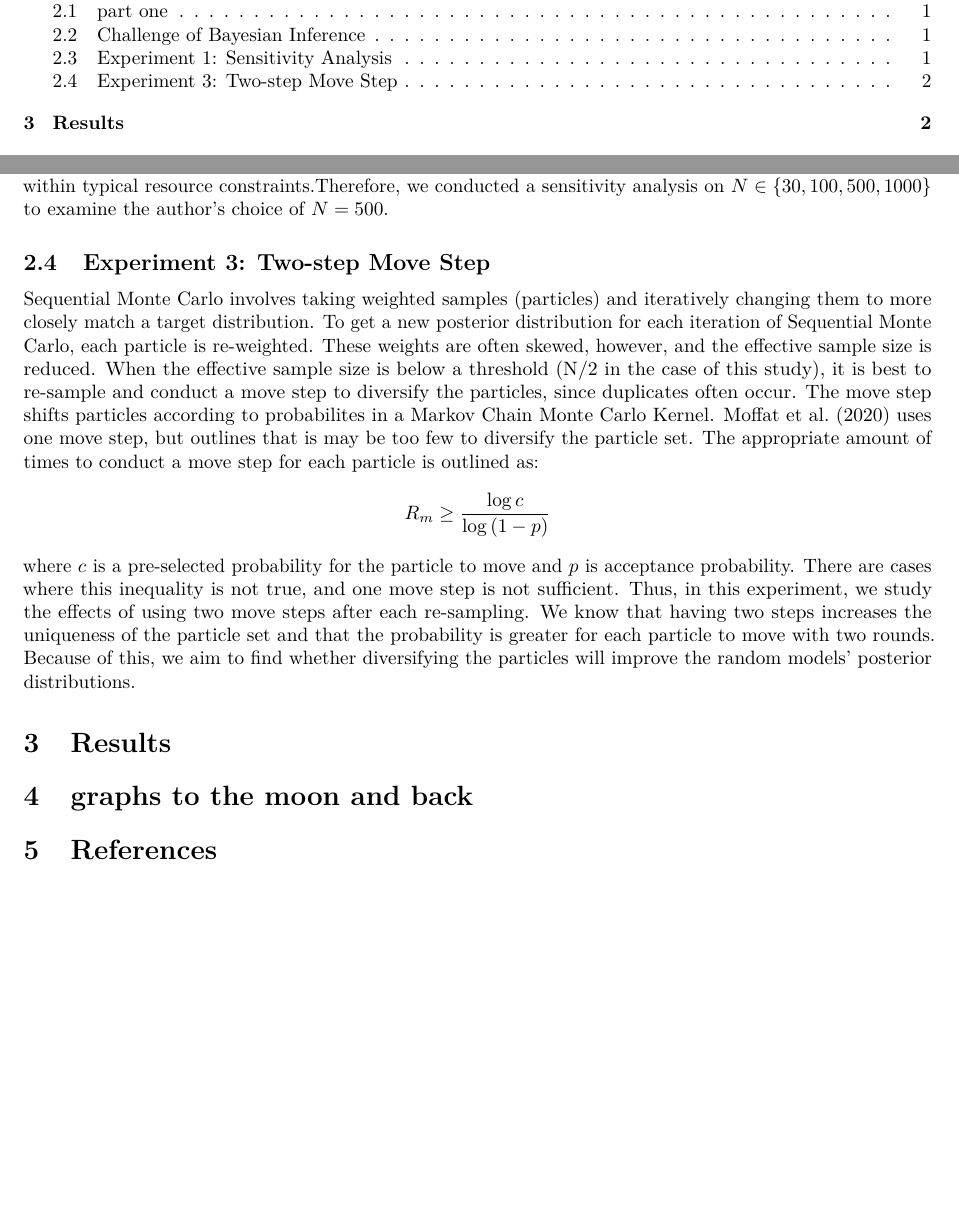
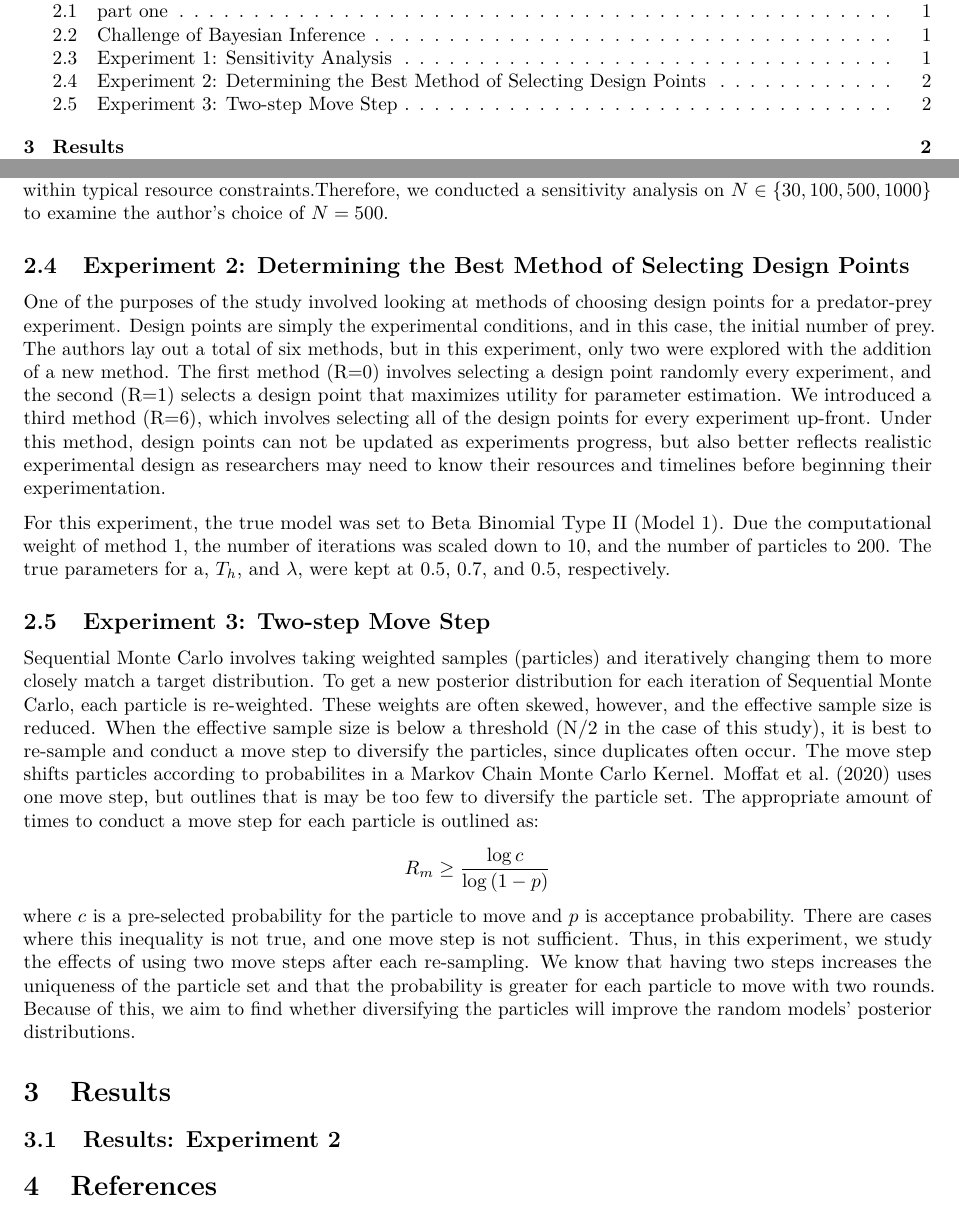
Before and after one commit to stat400-csu/project-6, an R Markdown document (Paper and Presentation/Paper Draft.Rmd): two parts of pages 1 and 2 of 2, joined at a grey line, cut so that both start at the same text, the shorter picture padded with empty space. Rendered offline with R 4.5, knitr and Pandoc, then LaTeX, with nearby package versions.

Commit message:
paper edits

```diff
--- a/Paper and Presentation/Paper Draft.Rmd
+++ b/Paper and Presentation/Paper Draft.Rmd
@@ -36,7 +36,11 @@ Therefore we deployed a sensitivity analysis with the motivation to rigorously v
 
 The goal was to quantify and observe the trade-off between lower and higher, particle size, where lower particle quantities result in shorter compute time but unstable, low-resolution posterior distributions that yield unreliable sequential design choices. We hypothesized that while a statistically optimal $N$ value exists (yielding minimum noise), the practical choice ($\mathbf{N=500}$) must represent the highest particle count that is feasible within typical resource constraints.Therefore, we conducted a sensitivity analysis on $N \in \{30, 100, 500, 1000\}$ to examine the author's choice of $N = 500.$
 
+## Experiment 2: Determining the Best Method of Selecting Design Points
 
+One of the purposes of the study involved looking at methods of choosing design points for a predator-prey experiment. Design points are simply the experimental conditions, and in this case, the initial number of prey. The authors lay out a total of six methods, but in this experiment, only two were explored with the addition of a new method. The first method (R=0) involves selecting a design point randomly every experiment, and the second (R=1) selects a design point that maximizes utility for parameter estimation. We introduced a third method (R=6), which involves selecting all of the design points for every experiment up-front. Under this method, design points can not be updated as experiments progress, but also better reflects realistic experimental design as researchers may need to know their resources and timelines before beginning their experimentation.
+
+For this experiment, the true model was set to Beta Binomial Type II (Model 1). Due the computational weight of method 1, the number of iterations was scaled down to 10, and the number of particles to 200. The true parameters for a, $T_{h}$, and $\lambda$, were kept at 0.5, 0.7, and 0.5, respectively.
 
 
 ## Experiment 3: Two-step Move Step
@@ -45,7 +49,11 @@ $$R_m \ge \frac{\log{c}}{\log{(1-p)}}$$
    where $c$ is a pre-selected probability for the particle to move and $p$ is acceptance probability. There are cases where this inequality is not true, and one move step is not sufficient. Thus, in this experiment, we study the effects of using two move steps after each re-sampling. We know that having two steps increases the uniqueness of the particle set and that the probability is greater for each particle to move with two rounds. Because of this, we aim to find whether diversifying the particles will improve the random models' posterior distributions.
 
 # Results
-# graphs to the moon and back
+
+
+## Results: Experiment 2
+
+
 
 
 # References
```
Also changed, not shown: Paper and Presentation/Paper-Draft.pdf.
